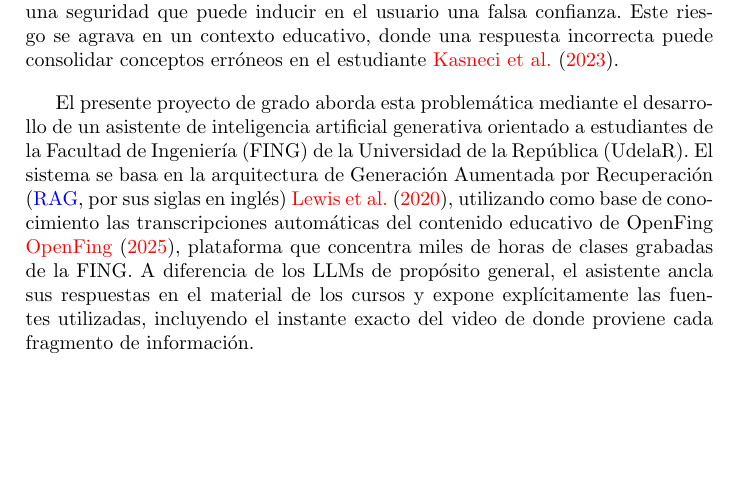
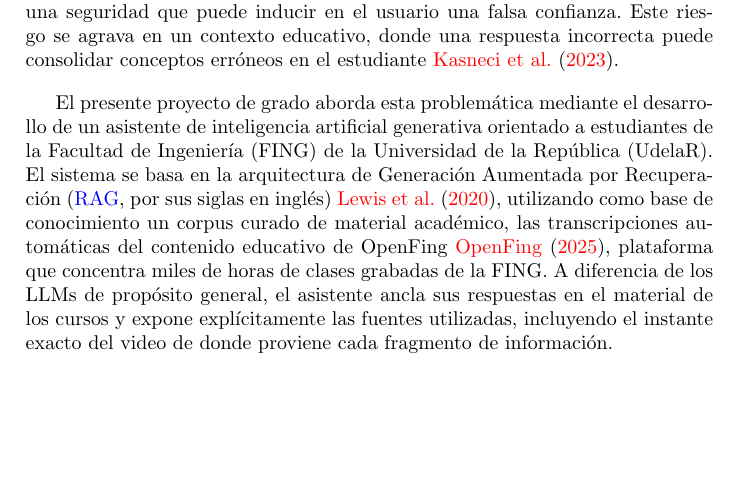
Before and after one commit to guidodinello/proyecto-de-grado-openfing-rag, a LaTeX thesis (main.tex, which reads Nuestro/Capitulos/1-Introduccion.tex): part of page 15 of 111, cut so that both start at the same text. Compiled offline with pdfLaTeX.

Commit message:
fix: caracterizar la base de conocimiento como corpus curado (Libertad p.15)
Cierra la sugerencia de reformulacion de la definicion de RAG que habia
quedado sin objeto al reescribir el parrafo.

Co-Authored-By: Claude Sonnet 5 <noreply@anthropic.com>
Claude-Session: https://claude.ai/code/session_017aDmgsM9XRf8y7nNm2SDNi

```diff
--- a/Nuestro/Capitulos/1-Introduccion.tex
+++ b/Nuestro/Capitulos/1-Introduccion.tex
@@ -3,7 +3,7 @@
 
 El acceso a información confiable y relevante es un desafío constante para los estudiantes universitarios. Las grabaciones de clase son una herramienta valiosa, pero presentan limitaciones concretas: su consumo es lento, la búsqueda de un concepto puntual obliga a revisar extensos videos, y la calidad del audio puede dificultar la comprensión. En paralelo, los modelos de lenguaje de gran escala (LLMs) de propósito general están ampliamente disponibles y son capaces de responder preguntas con aparente precisión. Sin embargo, presentan una tendencia conocida a las alucinaciones \cite{ji2023survey}, información aparentemente correcta inventada por los LLMs, generando afirmaciones incorrectas con una seguridad que puede inducir en el usuario una falsa confianza. Este riesgo se agrava en un contexto educativo, donde una respuesta incorrecta puede consolidar conceptos erróneos en el estudiante \cite{kasneci2023chatgpt}.
 
-El presente proyecto de grado aborda esta problemática mediante el desarrollo de un asistente de inteligencia artificial generativa orientado a estudiantes de la Facultad de Ingeniería (FING) de la Universidad de la República (UdelaR). El sistema se basa en la arquitectura de Generación Aumentada por Recuperación (\acrshort{rag}, por sus siglas en inglés) \cite{lewis2020retrieval}, utilizando como base de conocimiento las transcripciones automáticas del contenido educativo de OpenFing \cite{misc_OpenFing}, plataforma que concentra miles de horas de clases grabadas de la FING. A diferencia de los LLMs de propósito general, el asistente ancla sus respuestas en el material de los cursos y expone explícitamente las fuentes utilizadas, incluyendo el instante exacto del video de donde proviene cada fragmento de información.
+El presente proyecto de grado aborda esta problemática mediante el desarrollo de un asistente de inteligencia artificial generativa orientado a estudiantes de la Facultad de Ingeniería (FING) de la Universidad de la República (UdelaR). El sistema se basa en la arquitectura de Generación Aumentada por Recuperación (\acrshort{rag}, por sus siglas en inglés) \cite{lewis2020retrieval}, utilizando como base de conocimiento un corpus curado de material académico, las transcripciones automáticas del contenido educativo de OpenFing \cite{misc_OpenFing}, plataforma que concentra miles de horas de clases grabadas de la FING. A diferencia de los LLMs de propósito general, el asistente ancla sus respuestas en el material de los cursos y expone explícitamente las fuentes utilizadas, incluyendo el instante exacto del video de donde proviene cada fragmento de información.
 
 \section{Aportes del Proyecto}
 \label{section:1-Objetivos del Proyecto}
```
